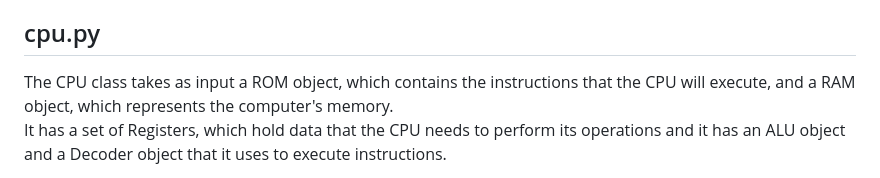
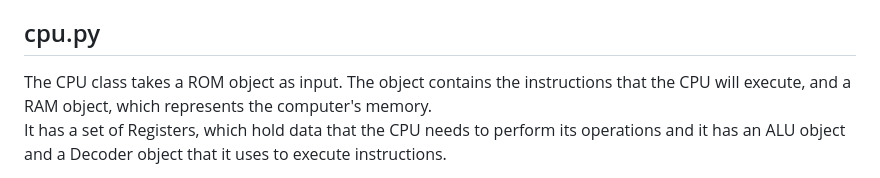
Before and after one commit to pyshadi/python_8bit_cpu, a Markdown page: README.md, the part around the change. GitHub-like rendering.

```diff
--- a/README.md
+++ b/README.md
@@ -8,7 +8,7 @@ The ALU class provides arithmetic and logical operations for the CPU. It support
 
 ## cpu.py
 
-The CPU class takes as input a ROM object, which contains the instructions that the CPU will execute, and a RAM object, which represents the computer's memory. <br>
+The CPU class takes a ROM object as input. The object contains the instructions that the CPU will execute, and a RAM object, which represents the computer's memory. <br>
 It has a set of Registers, which hold data that the CPU needs to perform its operations and it has an ALU object and a Decoder object that it uses to execute instructions.<br>
 
 The CPU class has a <code>fetch</code> method, which fetches the next instruction from memory and returns it as a byte. It also has a decode method, which decodes the byte into an instruction function. <br>
```
